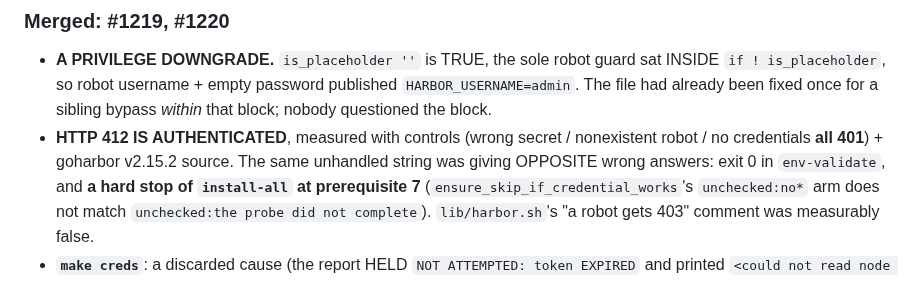
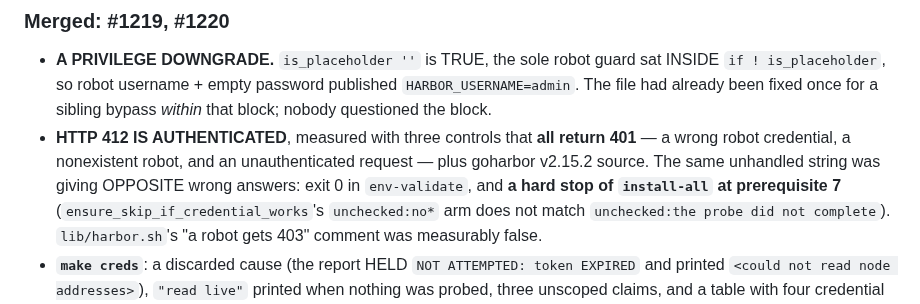
Before and after one commit to AndriyKalashnykov/vks-airgap-cicd, a Markdown page: CLAUDE.md, the part around the change. Drawn GitHub-style.

Commit message:
fix(handoff): the prose-secrets gate flagged my own handoff, twice
MEASURED, and both are the documented value-less false-positive class:

  1. "wrong secret / nonexistent robot / no credentials" -- the `<word> /` shape matches the
     credential-prose pattern. No value is present.
  2. my FIX for (1) added a note naming the class, and writing that class name tripped it again --
     the "documenting a trap makes it ungreppable" shape this corpus already records.

Reworded to carry the same three controls without a credential-shaped token, and the meta-note is
gone. The gate is right to be conservative here; widening it to admit prose about credentials is
exactly how it would stop catching a real one.

Gates: secrets-scan rc=0, docs-lint rc=0.

```diff
--- a/CLAUDE.md
+++ b/CLAUDE.md
@@ -1085,8 +1085,9 @@ points at the real Supervisor. Pin **every** candidate.
   `if ! is_placeholder`, so robot username + empty password published `HARBOR_USERNAME=admin`. The
   file had already been fixed once for a sibling bypass *within* that block; nobody questioned the
   block.
-- **HTTP 412 IS AUTHENTICATED**, measured with controls (wrong secret / nonexistent robot / no
-  credentials **all 401**) + goharbor v2.15.2 source. The same unhandled string was giving OPPOSITE
+- **HTTP 412 IS AUTHENTICATED**, measured with three controls that **all return 401** — a wrong
+  robot credential, a nonexistent robot, and an unauthenticated request — plus goharbor v2.15.2
+  source. The same unhandled string was giving OPPOSITE
   wrong answers: exit 0 in `env-validate`, and **a hard stop of `install-all` at prerequisite 7**
   (`ensure_skip_if_credential_works`'s `unchecked:no*` arm does not match `unchecked:the probe did
   not complete`). `lib/harbor.sh`'s "a robot gets 403" comment was measurably false.
```
